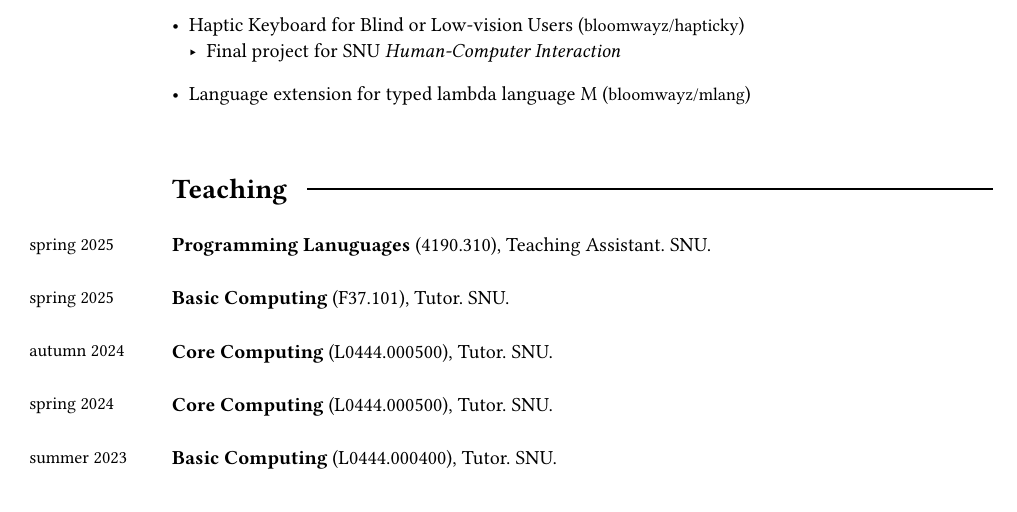
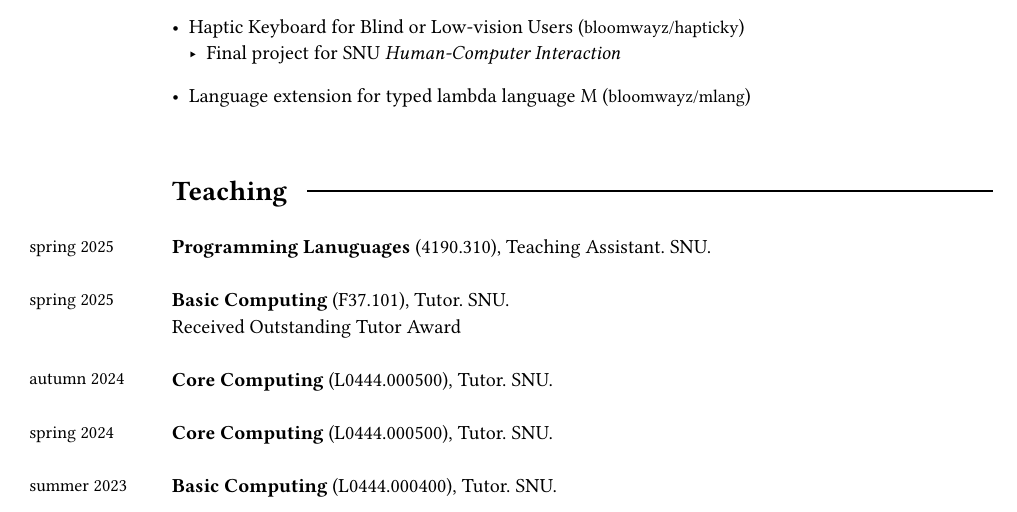
Before and after one commit to iamparkj/curriculum-vitae, a Typst document (main.typ): part of page 1 of 2, cut so that both start at the same text. Compiled offline with Typst 0.15; a missing font is replaced by an installed copy or a similar font.

Commit message:
📝 Update teaching experiences

```diff
--- a/main.typ
+++ b/main.typ
@@ -207,6 +207,7 @@
     ],
     text(10pt)[
       *Basic Computing* (F37.101), Tutor. SNU. \
+      Received Outstanding Tutor Award
     ],
 
     text(9pt)[
```
